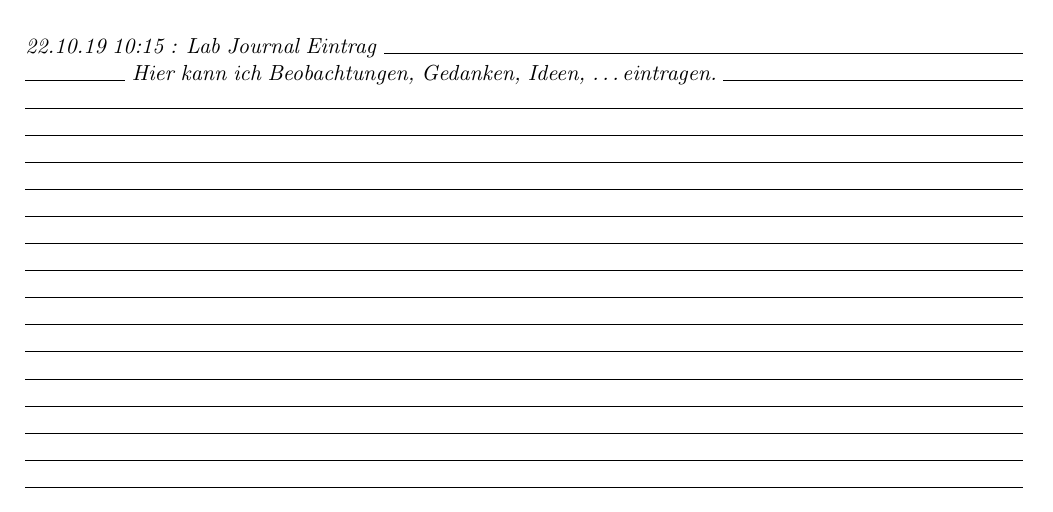
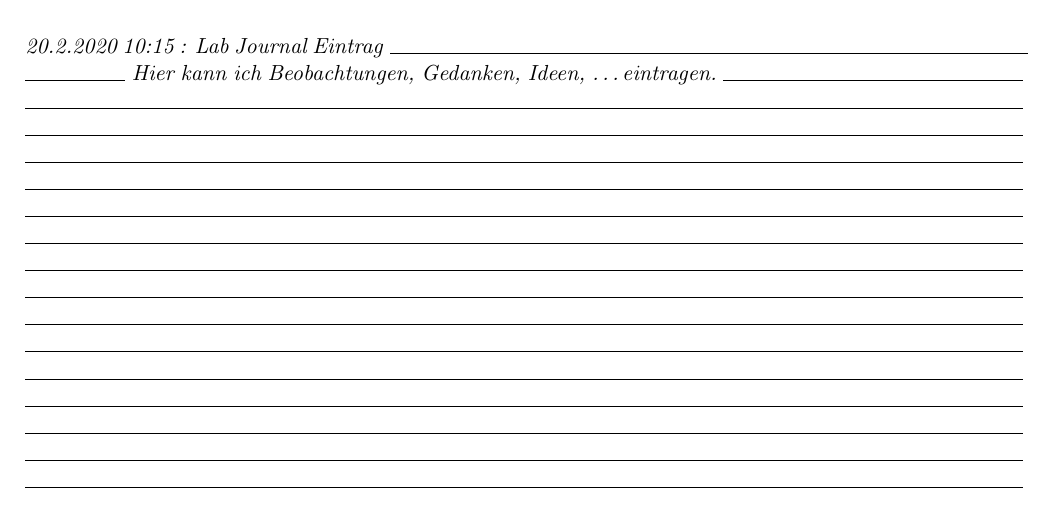
Before and after one commit to rometsch/universe-sandbox-worksheet, a LaTeX document (arbeitsblatt.tex): part of page 2 of 2, cut so that both start at the same text. Compiled offline with pdfLaTeX.

Commit message:
use todays date in lab journal

```diff
--- a/arbeitsblatt.tex
+++ b/arbeitsblatt.tex
@@ -71,7 +71,7 @@ Experimentiere weiter und notiere was du beobachtest!
 \newpage
 
 \providecommand{\myrule}[1]{\rule{#1}{0.2pt}}
-\textit{22.10.19 10:15 : Lab Journal Eintrag\ }\noindent\myrule{0.64\textwidth}\\
+\textit{\the\day.\the\month.\the\year\ 10:15 : Lab Journal Eintrag\ }\noindent\myrule{0.64\textwidth}\\
 \noindent\myrule{0.1\textwidth}\textit{\ Hier kann ich Beobachtungen, Gedanken, Ideen, \dots eintragen.\ }\myrule{0.3\textwidth}\\
 \foreach \n in {0,...,45}{\noindent\myrule{\textwidth}\\}
 
```
